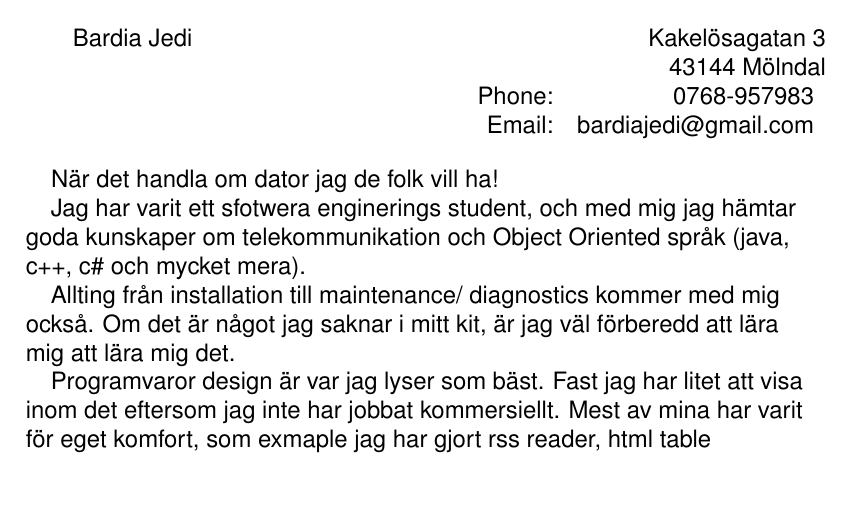
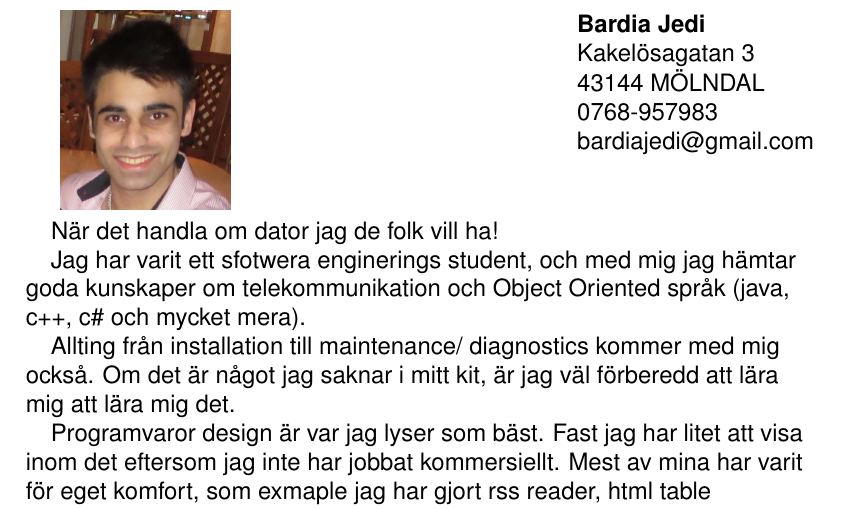
Before and after one commit to Luviz/CV, a LaTeX document (togen/pbIt/bardiajedi_pb_it.tex): part of page 1 of 2, cut so that both start at the same text. Compiled offline with pdfLaTeX; a missing font is replaced by an installed copy or a similar font.

Commit message:
added text01

```diff
--- a/togen/pbIt/bardiajedi_pb_it.tex
+++ b/togen/pbIt/bardiajedi_pb_it.tex
@@ -16,25 +16,23 @@
 \author{Bardia Jedi}
 \title{Personing Brev SoftwareEng}
 \begin{document}
-	%img
-	\begin{figure}[ht!]
-		\hspace{18pt}
-		\includegraphics[width=35mm]{pimg01.jpg}
-		%\caption{A simple caption}
-		\label{overflow}
-	\end{figure}
-	%contact info
+	\makebox[0pt][l]{%
+ 	\raisebox{-\totalheight}[0pt][0pt]{%
+    \includegraphics[width=30mm]{pimg01.jpg}}}%
 
-	\begin{tabularx}{\textwidth}{ l X r}
-  		Bardia Jedi &&  Kakelösagatan 3  \\
-  		 			&& 43144 Mölndal\\
+
+	\begin{tabularx}{ \textwidth}{ l X r  }
   		 			&&
-  		\begin{tabular}{ r  r}
+  			\begin{tabular}{ r  l }
+					& \textbf{Bardia Jedi}\\
+					& Kakelösagatan 3\\
+					& 43144 MÖLNDAL\\
+  					& 0768-957983\\
+  					& bardiajedi@gmail.com \\
 
-  			Phone:& 0768-957983\\
-  			Email:& bardiajedi@gmail.com\\
- 		\end{tabular}\\
+			\end{tabular}\\
 	\end{tabularx}
+	\vspace{12pt}
 
 	%uniqe
 	\begin{flushleft}
```
Also changed, not shown: togen/pbIt/bardiajedi_pb_it.pdf, 4 other files.
